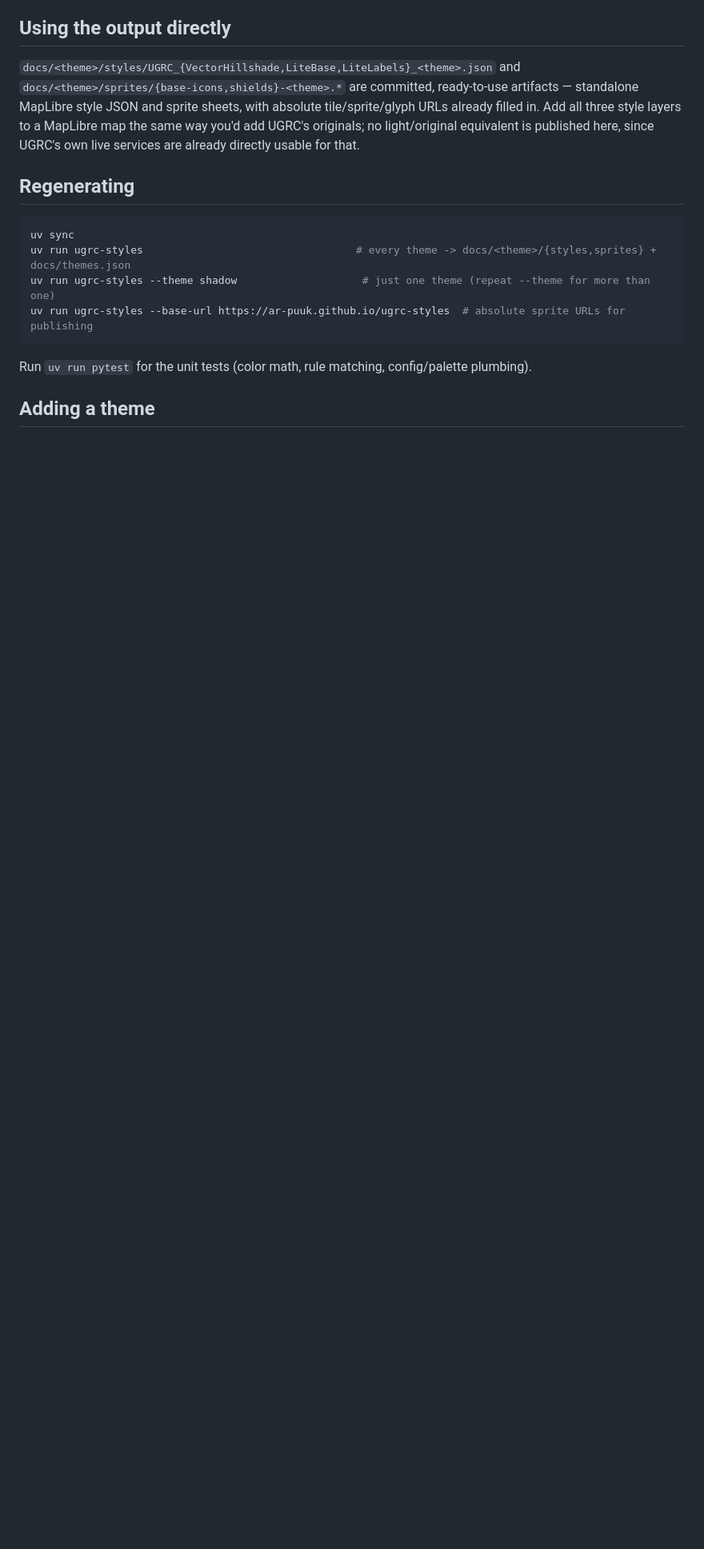
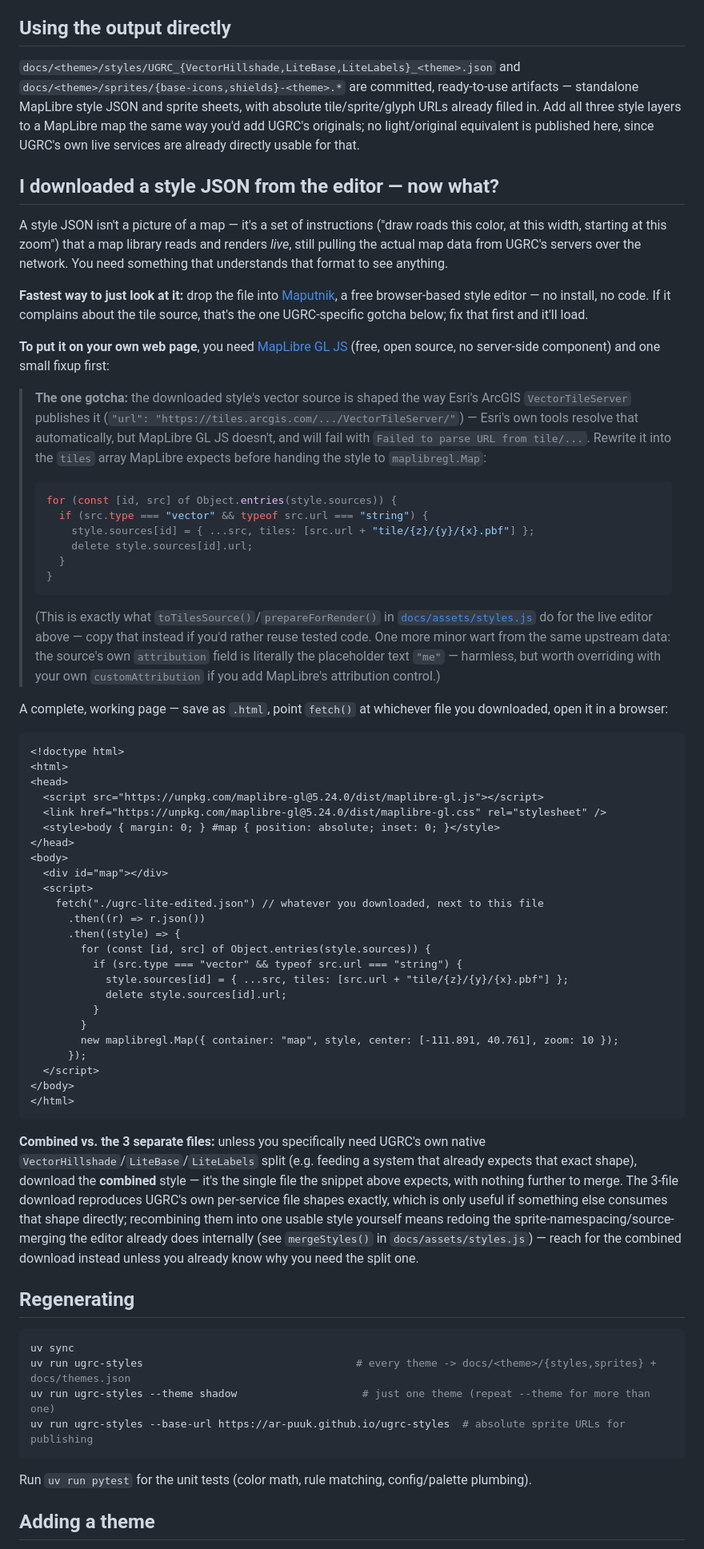
Before and after one commit to ar-puuk/ugrc-shadow, a Markdown page: README.md, the part around one of its changes. Shown at 80% size. Rendered like a GitHub page; blank space fills up the shorter version.

Commit message:
Add a plain-language guide for using a downloaded style, refresh the rest
The README's editor description hadn't kept up with the editor itself
(inspector, bulk-apply-to-siblings, attribution control, compare-mode
readouts, etc.) - rewrote it as a bullet list of current capabilities
and dropped the stale "update once Pages is live" comment (confirmed
live via the GitHub API).

New section walks someone who just downloaded a style JSON through
actually using it: what it is (instructions, not a picture), the
fastest zero-code way to preview one (Maputnik), the one real gotcha
(UGRC's Esri-shaped vector source needs its `url` rewritten into a
`tiles` array before MapLibre GL JS will load it - the same fix
docs/assets/styles.js already applies internally), a complete minimal
HTML example, and why to reach for the combined download over the
3-file one unless you specifically need UGRC's native shape. Verified
the example's exact code against a real downloaded file in a fresh
browser before writing it down.

Also added the missing colorpicker.js to the repo layout listing.

Co-Authored-By: Claude Sonnet 5 <noreply@anthropic.com>

````diff
--- a/README.md
+++ b/README.md
@@ -79,6 +92,82 @@ standalone MapLibre style JSON and sprite sheets, with absolute tile/sprite/glyp
 filled in. Add all three style layers to a MapLibre map the same way you'd add UGRC's originals;
 no light/original equivalent is published here, since UGRC's own live services are already
 directly usable for that.
+
+## I downloaded a style JSON from the editor — now what?
+
+A style JSON isn't a picture of a map — it's a set of instructions ("draw roads this color, at
+this width, starting at this zoom") that a map library reads and renders *live*, still pulling the
+actual map data from UGRC's servers over the network. You need something that understands that
+format to see anything.
+
+**Fastest way to just look at it:** drop the file into
+[Maputnik](https://maplibre.org/maputnik/), a free browser-based style editor — no install, no
+code. If it complains about the tile source, that's the one UGRC-specific gotcha below; fix that
+first and it'll load.
+
+**To put it on your own web page**, you need [MapLibre GL
+JS](https://maplibre.org/maplibre-gl-js/docs/) (free, open source, no server-side component) and
+one small fixup first:
+
+> **The one gotcha:** the downloaded style's vector source is shaped the way Esri's ArcGIS
+> `VectorTileServer` publishes it (`"url": "https://tiles.arcgis.com/.../VectorTileServer/"`) —
+> Esri's own tools resolve that automatically, but MapLibre GL JS doesn't, and will fail with
+> `Failed to parse URL from tile/...`. Rewrite it into the `tiles` array MapLibre expects before
+> handing the style to `maplibregl.Map`:
+>
+> ```js
+> for (const [id, src] of Object.entries(style.sources)) {
+>   if (src.type === "vector" && typeof src.url === "string") {
+>     style.sources[id] = { ...src, tiles: [src.url + "tile/{z}/{y}/{x}.pbf"] };
+>     delete style.sources[id].url;
+>   }
+> }
+> ```
+>
+> (This is exactly what `toTilesSource()`/`prepareForRender()` in
+> [`docs/assets/styles.js`](docs/assets/styles.js) do for the live editor above — copy that
+> instead if you'd rather reuse tested code. One more minor wart from the same upstream data:
+> the source's own `attribution` field is literally the placeholder text `"me"` — harmless, but
+> worth overriding with your own `customAttribution` if you add MapLibre's attribution control.)
+
+A complete, working page — save as `.html`, point `fetch()` at whichever file you downloaded, open
+it in a browser:
+
+```html
+<!doctype html>
+<html>
+<head>
+  <script src="https://unpkg.com/maplibre-gl@5.24.0/dist/maplibre-gl.js"></script>
+  <link href="https://unpkg.com/maplibre-gl@5.24.0/dist/maplibre-gl.css" rel="stylesheet" />
+  <style>body { margin: 0; } #map { position: absolute; inset: 0; }</style>
+</head>
+<body>
+  <div id="map"></div>
+  <script>
+    fetch("./ugrc-lite-edited.json") // whatever you downloaded, next to this file
+      .then((r) => r.json())
+      .then((style) => {
+        for (const [id, src] of Object.entries(style.sources)) {
+          if (src.type === "vector" && typeof src.url === "string") {
+            style.sources[id] = { ...src, tiles: [src.url + "tile/{z}/{y}/{x}.pbf"] };
+            delete style.sources[id].url;
+          }
+        }
+        new maplibregl.Map({ container: "map", style, center: [-111.891, 40.761], zoom: 10 });
+      });
+  </script>
+</body>
+</html>
+```
+
+**Combined vs. the 3 separate files:** unless you specifically need UGRC's own native
+`VectorHillshade`/`LiteBase`/`LiteLabels` split (e.g. feeding a system that already expects that
+exact shape), download the **combined** style — it's the single file the snippet above expects,
+with nothing further to merge. The 3-file download reproduces UGRC's own per-service file shapes
+exactly, which is only useful if something else consumes that shape directly; recombining
+them into one usable style yourself means redoing the sprite-namespacing/source-merging the editor
+already does internally (see `mergeStyles()` in `docs/assets/styles.js`) — reach for the combined
+download instead unless you already know why you need the split one.
 
 ## Regenerating
 
````
Also changed, not shown: other parts of README.md (+20 -7 lines).
